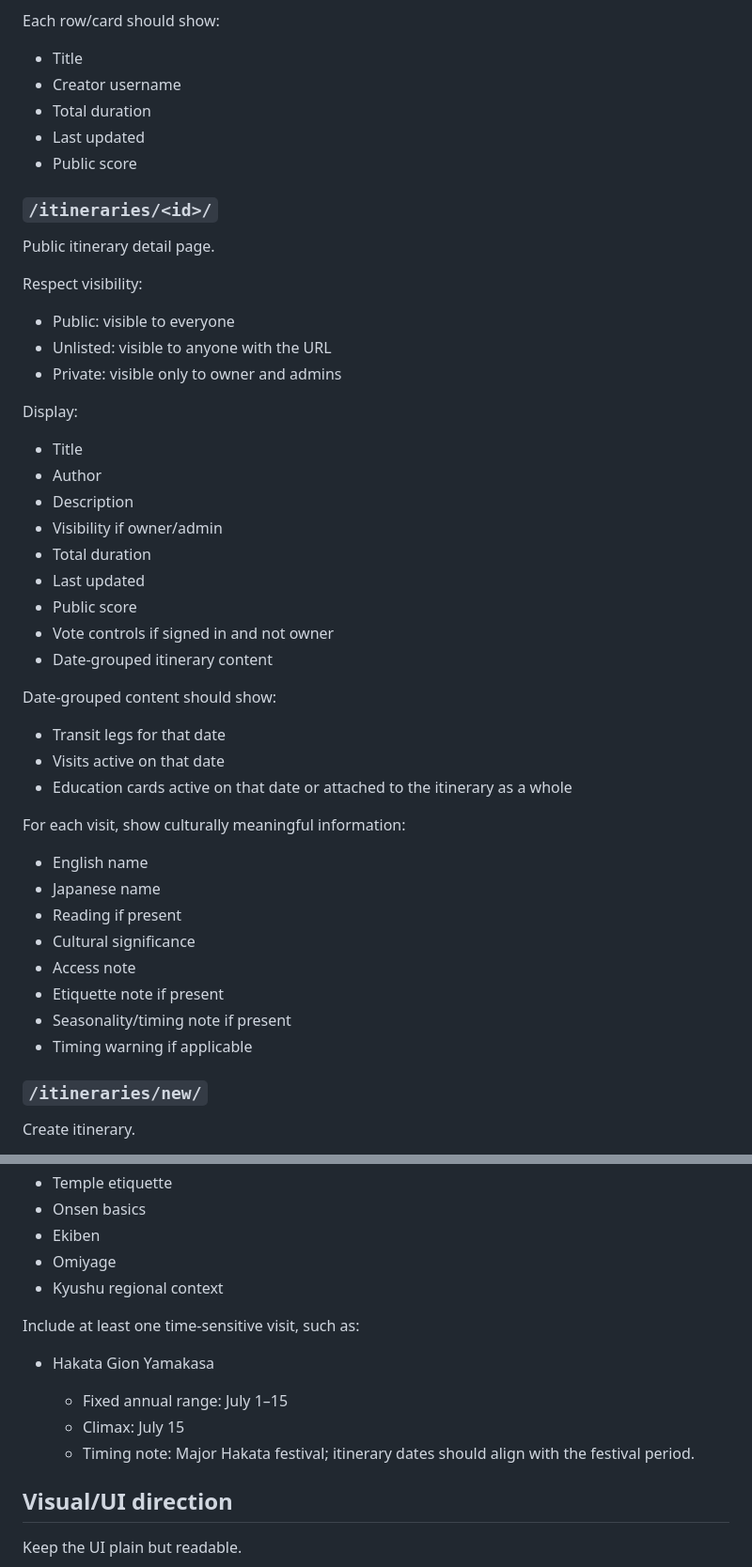
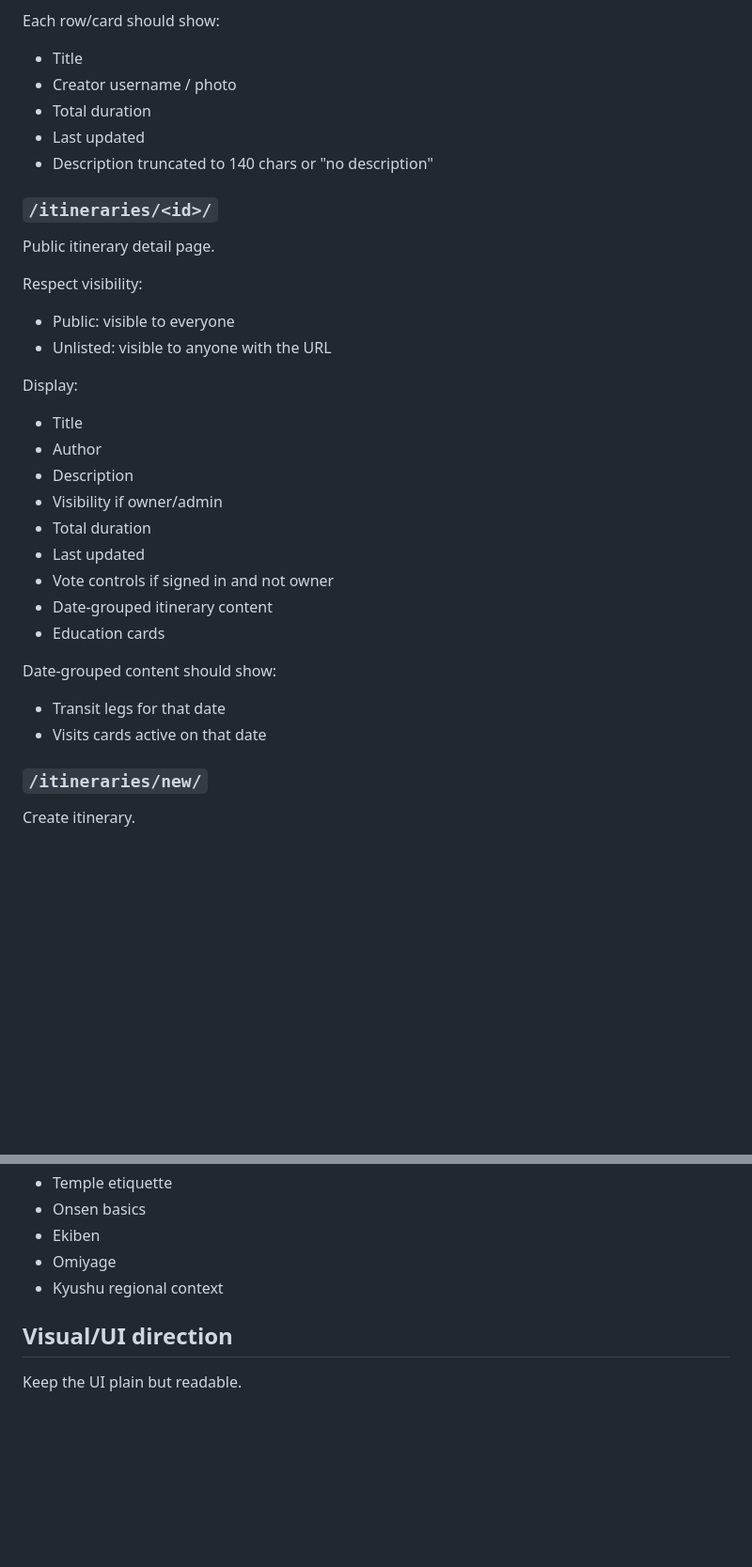
Before and after one commit to patreeceeo/railfolk-japan, a Markdown page: PRD.md, 2 parts joined by grey strips. Shown at 94% size. Rendered like a GitHub page; blank space fills up the shorter version.

```diff
--- a/PRD.md
+++ b/PRD.md
@@ -249,10 +234,10 @@ Sorting only:
 Each row/card should show:
 
 * Title
-* Creator username
+* Creator username / photo
 * Total duration
 * Last updated
-* Public score
+* Description truncated to 140 chars or "no description"
 
 ### `/itineraries/<id>/`
 
@@ -262,7 +247,6 @@ Respect visibility:
 
 * Public: visible to everyone
 * Unlisted: visible to anyone with the URL
-* Private: visible only to owner and admins
 
 Display:
 
@@ -272,26 +256,14 @@ Display:
 * Visibility if owner/admin
 * Total duration
 * Last updated
-* Public score
 * Vote controls if signed in and not owner
 * Date-grouped itinerary content
+* Education cards
 
 Date-grouped content should show:
 
 * Transit legs for that date
-* Visits active on that date
-* Education cards active on that date or attached to the itinerary as a whole
-
-For each visit, show culturally meaningful information:
-
-* English name
-* Japanese name
-* Reading if present
-* Cultural significance
-* Access note
-* Etiquette note if present
-* Seasonality/timing note if present
-* Timing warning if applicable
+* Visits cards active on that date
 
 ### `/itineraries/new/`
 
@@ -383,14 +354,6 @@ Sample education cards:
 * Omiyage
 * Kyushu regional context
 
-Include at least one time-sensitive visit, such as:
-
-* Hakata Gion Yamakasa
-
-  * Fixed annual range: July 1–15
-  * Climax: July 15
-  * Timing note: Major Hakata festival; itinerary dates should align with the festival period.
-
 ## Visual/UI direction
 
 Keep the UI plain but readable.
```
Also changed, not shown: other parts of PRD.md (+17 -34 lines).
